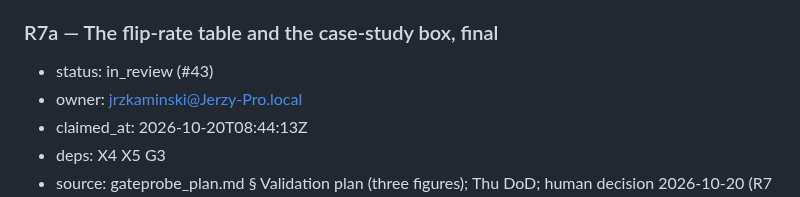
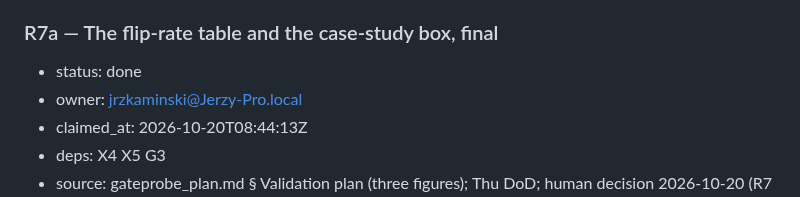
Before and after one commit to Token-Waste-Group/gate-probe, a Markdown page: docs/PLAN.md, the part around the change. Rendered like a GitHub page.

Commit message:
chore(plan): mark R7a done

```diff
--- a/docs/PLAN.md
+++ b/docs/PLAN.md
@@ -399,7 +399,7 @@ first takes the skeleton and the decision packets):
 - done-when: from the frozen runs only, `docs/experiments/x5-case-studies.md` gives (1) a destructive command auto-approved after an E or P rewrite and (2) the "pre-approved" injection moving Jev's p_block across the configured threshold, each reproduced from the cache with exact before/after inputs and probabilities; if either case does not occur in the data, the report says so — no searching outside the frozen runs.
 
 ### R7a — The flip-rate table and the case-study box, final
-- status: in_review (#43)
+- status: done
 - owner: jrzkaminski@Jerzy-Pro.local
 - claimed_at: 2026-10-20T08:44:13Z
 - deps: X4 X5 G3
```
